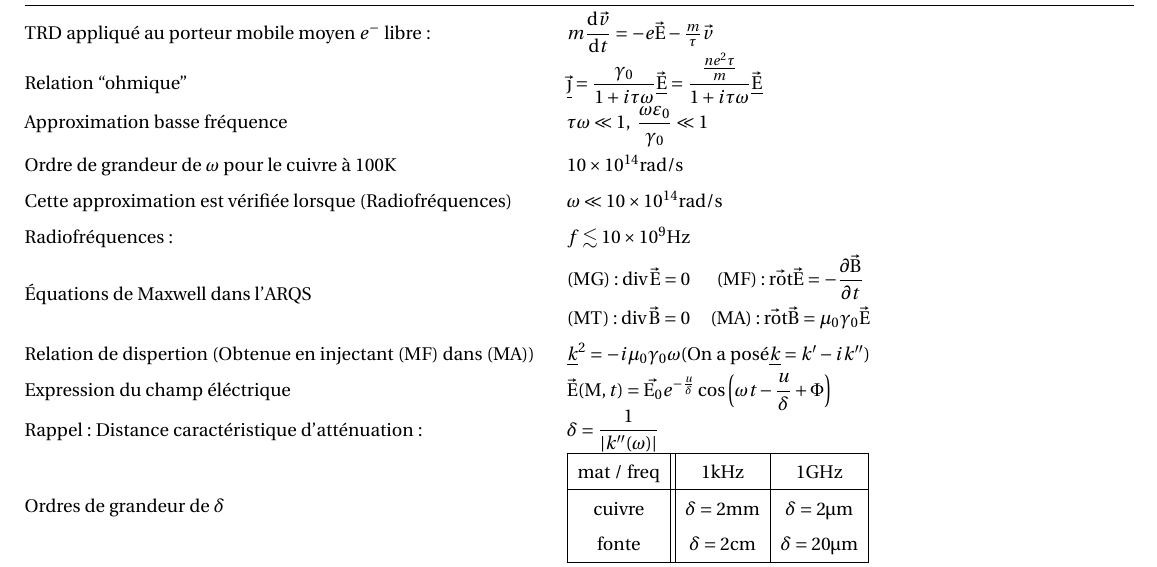
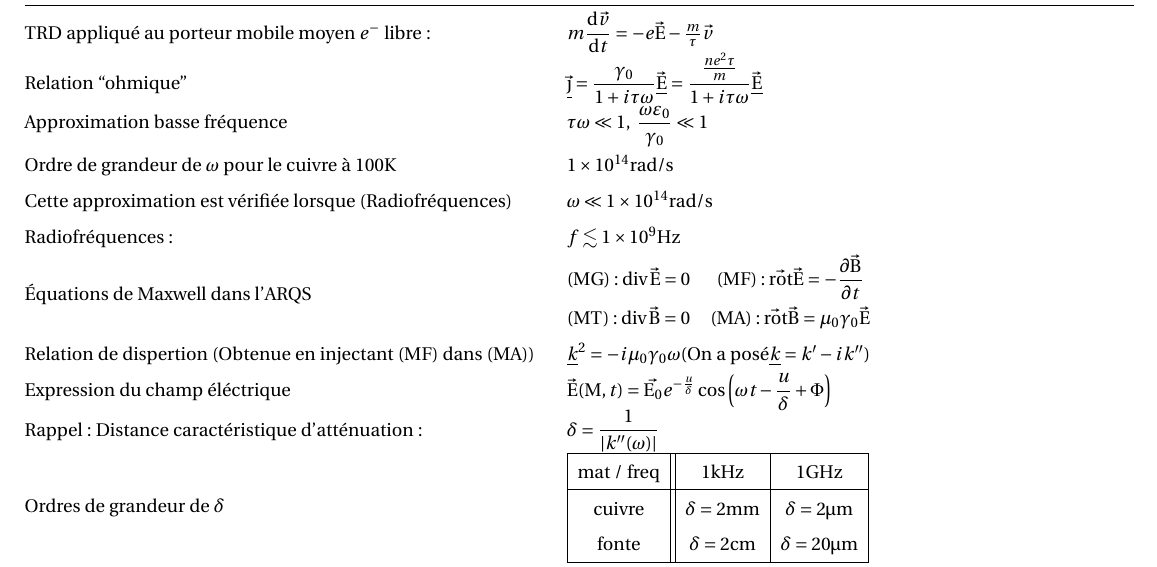
Before and after one commit to Firec0w/Fiches_R-vision_MPI, a LaTeX document (meca.tex): part of page 7 of 11, cut so that both start at the same text. Compiled offline with pdfLaTeX.

Commit message:
odg correction

```diff
--- a/meca.tex
+++ b/meca.tex
@@ -446,9 +446,9 @@ On se limite à des signaux lentements variables (En basse fréquence)
         TRD appliqué au porteur mobile moyen $e^-$ libre: & $m\dv{\vec{v}}{t} = -e\vec{E} - \frac{m}{\tau}\vec{v}$ \\
         Relation ``ohmique'' & $\vec{\underline{\j}} =\dfrac{\gamma_0}{1+i\tau\omega}\vec{\underline{E}} = \dfrac{\frac{ne^2\tau}{m}}{1+i\tau\omega}\vec{\underline{E}}$ \\
         Approximation basse fréquence & $\tau\omega \ll 1, \ \dfrac{\omega\varepsilon_0}{\gamma_0}\ll1$ \\
-        Ordre de grandeur de $\omega$ pour le cuivre à $\num{100} \unit{\kelvin}$ & $\num{10e14} \unit{\radian\per\second}$ \\
-        Cette approximation est vérifiée lorsque (Radiofréquences) & $\omega \ll \num{10e14}\unit{\radian\per\second}$ \\
-        Radiofréquences: & $f \lesssim \num{10e9}\unit{\Hz}$ \\
+        Ordre de grandeur de $\omega$ pour le cuivre à $\num{100} \unit{\kelvin}$ & $\num{1e14} \unit{\radian\per\second}$ \\
+        Cette approximation est vérifiée lorsque (Radiofréquences) & $\omega \ll \num{1e14}\unit{\radian\per\second}$ \\
+        Radiofréquences: & $f \lesssim \num{1e9}\unit{\Hz}$ \\
         Équations de Maxwell dans l'ARQS & $\begin{matrix}(MG): \div \vec{E} = 0 & (MF): \rot\vec{E} = -\dpv{\vec{B}}{t} \\ (MT): \div \vec{B} = 0 & (MA): \rot \vec{B} = \mu_0\gamma_0\vec{E}\end{matrix}$ \\
         Relation de dispertion (Obtenue en injectant (MF) dans (MA))& $\underline{k}^2 = -i\mu_0\gamma_0\omega (\text{On a posé} \underline{k} = k'-ik'')$ \\
         Expression du champ éléctrique & $\vec{E}(M,t )=\vec{E_0}e^{-\frac{u}{\delta}}\cos\left(\omega t - \dfrac{u}{\delta} + \Phi\right)$ \\
```
Also changed, not shown: meca.pdf.
